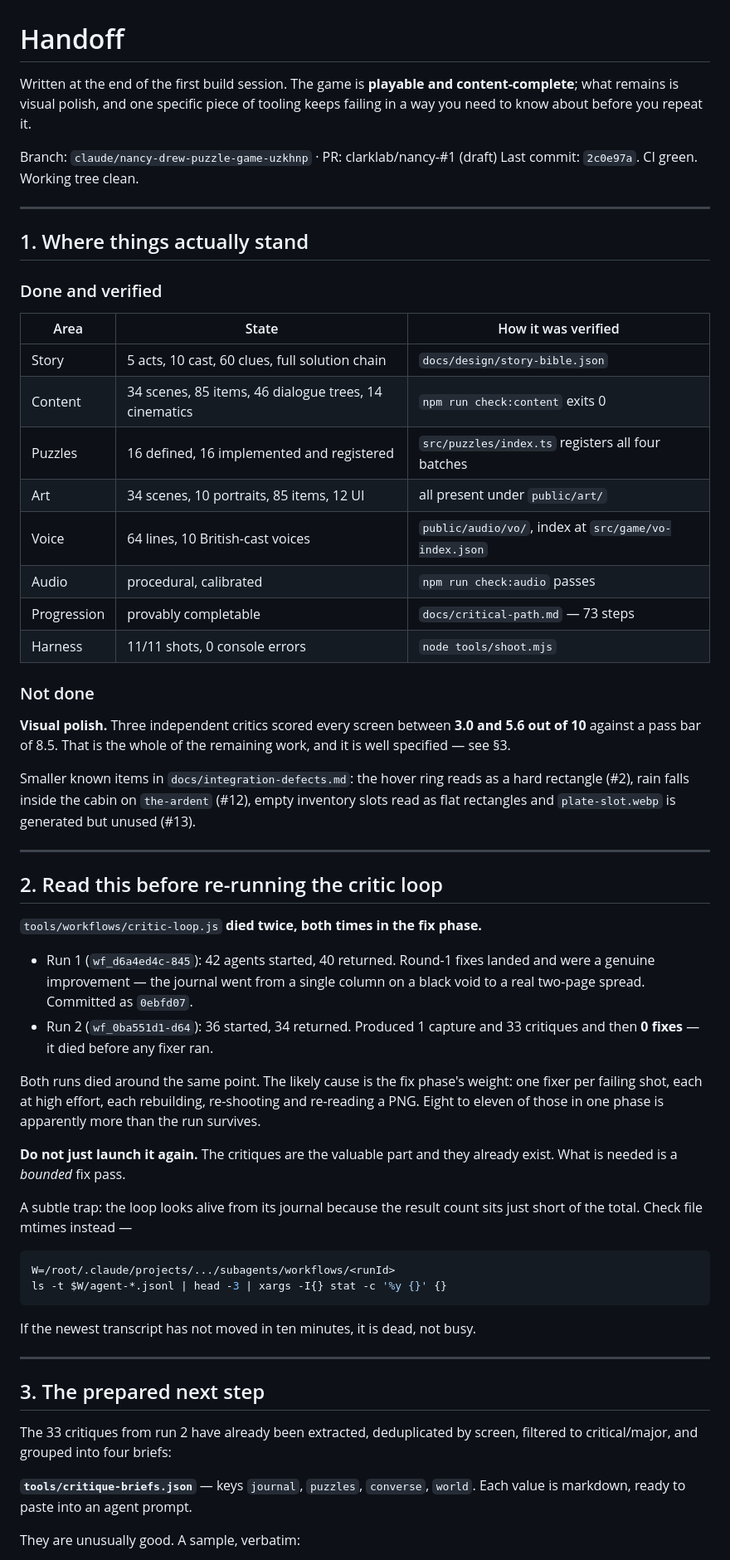
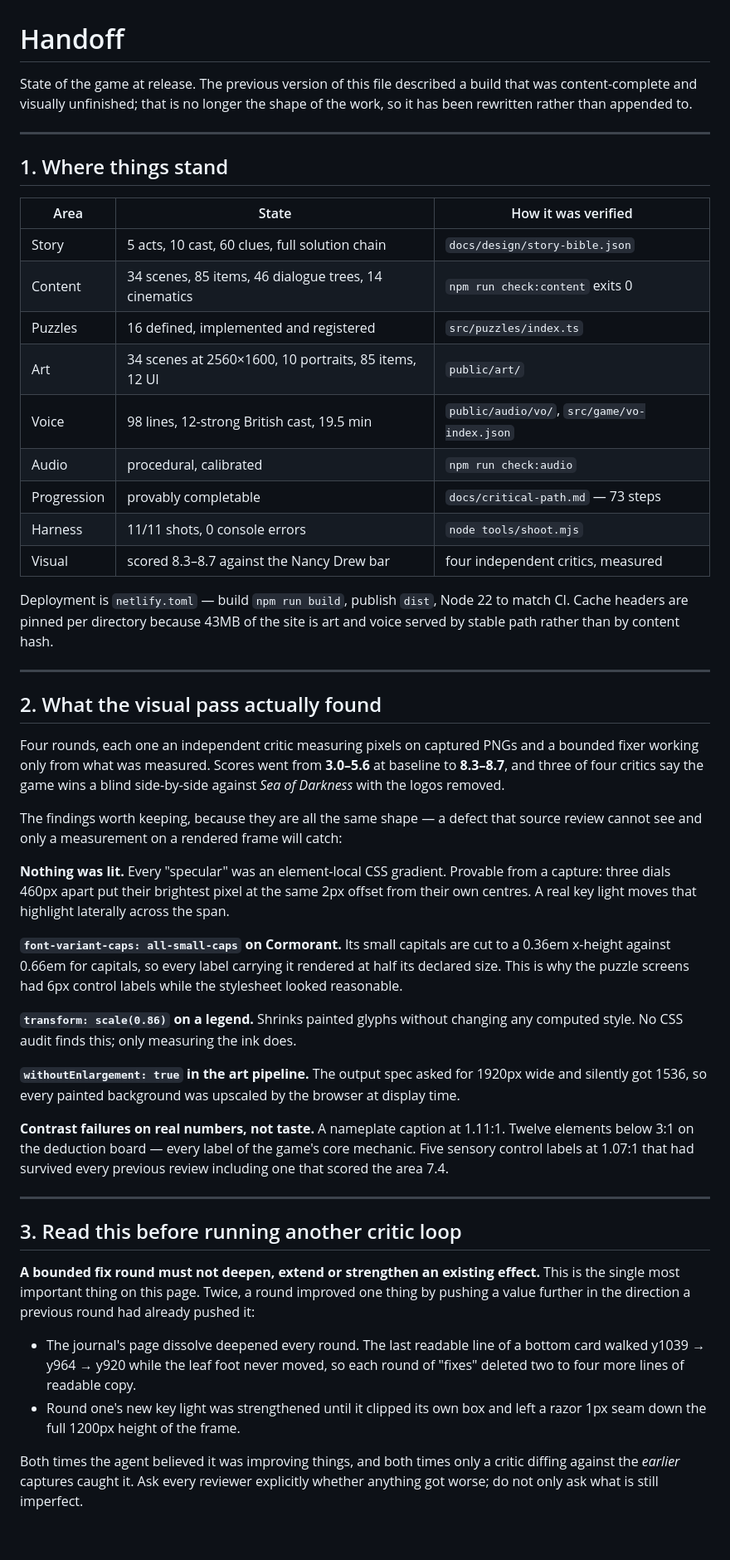
Before and after one commit to clarklab/nancy-, a Markdown page: docs/HANDOFF.md, the part around one of its changes. Shown at 83% size. Drawn GitHub-style; blank space fills up the shorter version.

````diff
--- a/docs/HANDOFF.md
+++ b/docs/HANDOFF.md
@@ -1,79 +1,79 @@
 # Handoff
 
-Written at the end of the first build session. The game is **playable and
-content-complete**; what remains is visual polish, and one specific piece of
-tooling keeps failing in a way you need to know about before you repeat it.
-
-Branch: `claude/nancy-drew-puzzle-game-uzkhnp` · PR: clarklab/nancy-#1 (draft)
-Last commit: `2c0e97a`. CI green. Working tree clean.
+State of the game at release. The previous version of this file described a
+build that was content-complete and visually unfinished; that is no longer the
+shape of the work, so it has been rewritten rather than appended to.
 
 ---
 
-## 1. Where things actually stand
-
-### Done and verified
+## 1. Where things stand
 
 | Area | State | How it was verified |
 | --- | --- | --- |
 | Story | 5 acts, 10 cast, 60 clues, full solution chain | `docs/design/story-bible.json` |
 | Content | 34 scenes, 85 items, 46 dialogue trees, 14 cinematics | `npm run check:content` exits 0 |
-| Puzzles | 16 defined, 16 implemented and registered | `src/puzzles/index.ts` registers all four batches |
-| Art | 34 scenes, 10 portraits, 85 items, 12 UI | all present under `public/art/` |
-| Voice | 64 lines, 10 British-cast voices | `public/audio/vo/`, index at `src/game/vo-index.json` |
-| Audio | procedural, calibrated | `npm run check:audio` passes |
+| Puzzles | 16 defined, implemented and registered | `src/puzzles/index.ts` |
+| Art | 34 scenes at 2560×1600, 10 portraits, 85 items, 12 UI | `public/art/` |
+| Voice | 98 lines, 12-strong British cast, 19.5 min | `public/audio/vo/`, `src/game/vo-index.json` |
+| Audio | procedural, calibrated | `npm run check:audio` |
 | Progression | provably completable | `docs/critical-path.md` — 73 steps |
 | Harness | 11/11 shots, 0 console errors | `node tools/shoot.mjs` |
+| Visual | scored 8.3–8.7 against the Nancy Drew bar | four independent critics, measured |
 
-### Not done
-
-**Visual polish.** Three independent critics scored every screen between
-**3.0 and 5.6 out of 10** against a pass bar of 8.5. That is the whole of the
-remaining work, and it is well specified — see §3.
-
-Smaller known items in `docs/integration-defects.md`: the hover ring reads as a
-hard rectangle (#2), rain falls inside the cabin on `the-ardent` (#12), empty
-inventory slots read as flat rectangles and `plate-slot.webp` is generated but
-unused (#13).
+Deployment is `netlify.toml` — build `npm run build`, publish `dist`, Node 22 to
+match CI. Cache headers are pinned per directory because 43MB of the site is art
+and voice served by stable path rather than by content hash.
 
 ---
 
-## 2. Read this before re-running the critic loop
+## 2. What the visual pass actually found
 
-`tools/workflows/critic-loop.js` **died twice, both times in the fix phase.**
+Four rounds, each one an independent critic measuring pixels on captured PNGs
+and a bounded fixer working only from what was measured. Scores went from
+**3.0–5.6** at baseline to **8.3–8.7**, and three of four critics say the game
+wins a blind side-by-side against *Sea of Darkness* with the logos removed.
 
-- Run 1 (`wf_d6a4ed4c-845`): 42 agents started, 40 returned. Round-1 fixes
-  landed and were a genuine improvement — the journal went from a single
-  column on a black void to a real two-page spread. Committed as `0ebfd07`.
-- Run 2 (`wf_0ba551d1-d64`): 36 started, 34 returned. Produced 1 capture and
-  33 critiques and then **0 fixes** — it died before any fixer ran.
+The findings worth keeping, because they are all the same shape — a defect that
+source review cannot see and only a measurement on a rendered frame will catch:
 
-Both runs died around the same point. The likely cause is the fix phase's
-weight: one fixer per failing shot, each at high effort, each rebuilding,
-re-shooting and re-reading a PNG. Eight to eleven of those in one phase is
-apparently more than the run survives.
+**Nothing was lit.** Every "specular" was an element-local CSS gradient. Provable
+from a capture: three dials 460px apart put their brightest pixel at the same
+2px offset from their own centres. A real key light moves that highlight
+laterally across the span.
 
-**Do not just launch it again.** The critiques are the valuable part and they
-already exist. What is needed is a *bounded* fix pass.
+**`font-variant-caps: all-small-caps` on Cormorant.** Its small capitals are cut
+to a 0.36em x-height against 0.66em for capitals, so every label carrying it
+rendered at half its declared size. This is why the puzzle screens had 6px
+control labels while the stylesheet looked reasonable.
 
-A subtle trap: the loop looks alive from its journal because the result count
-sits just short of the total. Check file mtimes instead —
+**`transform: scale(0.86)` on a legend.** Shrinks painted glyphs without changing
+any computed style. No CSS audit finds this; only measuring the ink does.
 
-```bash
-W=/root/.claude/projects/.../subagents/workflows/<runId>
-ls -t $W/agent-*.jsonl | head -3 | xargs -I{} stat -c '%y {}' {}
-```
+**`withoutEnlargement: true` in the art pipeline.** The output spec asked for
+1920px wide and silently got 1536, so every painted background was upscaled by
+the browser at display time.
 
-If the newest transcript has not moved in ten minutes, it is dead, not busy.
+**Contrast failures on real numbers, not taste.** A nameplate caption at 1.11:1.
+Twelve elements below 3:1 on the deduction board — every label of the game's
+core mechanic. Five sensory control labels at 1.07:1 that had survived every
+previous review including one that scored the area 7.4.
 
 ---
 
-## 3. The prepared next step
+## 3. Read this before running another critic loop
 
-The 33 critiques from run 2 have already been extracted, deduplicated by
-screen, filtered to critical/major, and grouped into four briefs:
+**A bounded fix round must not deepen, extend or strengthen an existing effect.**
+This is the single most important thing on this page. Twice, a round improved
+one thing by pushing a value further in the direction a previous round had
+already pushed it:
 
-**`tools/critique-briefs.json`** — keys `journal`, `puzzles`, `converse`,
-`world`. Each value is markdown, ready to paste into an agent prompt.
+- The journal's page dissolve deepened every round. The last readable line of a
+  bottom card walked y1039 → y964 → y920 while the leaf foot never moved, so
+  each round of "fixes" deleted two to four more lines of readable copy.
+- Round one's new key light was strengthened until it clipped its own box and
+  left a razor 1px seam down the full 1200px height of the frame.
 
-They are unusually good. A sample, verbatim:
+Both times the agent believed it was improving things, and both times only a
+critic diffing against the *earlier* captures caught it. Ask every reviewer
+explicitly whether anything got worse; do not only ask what is still imperfect.
 
````
Also changed, not shown: other parts of docs/HANDOFF.md (+61 -65 lines).
